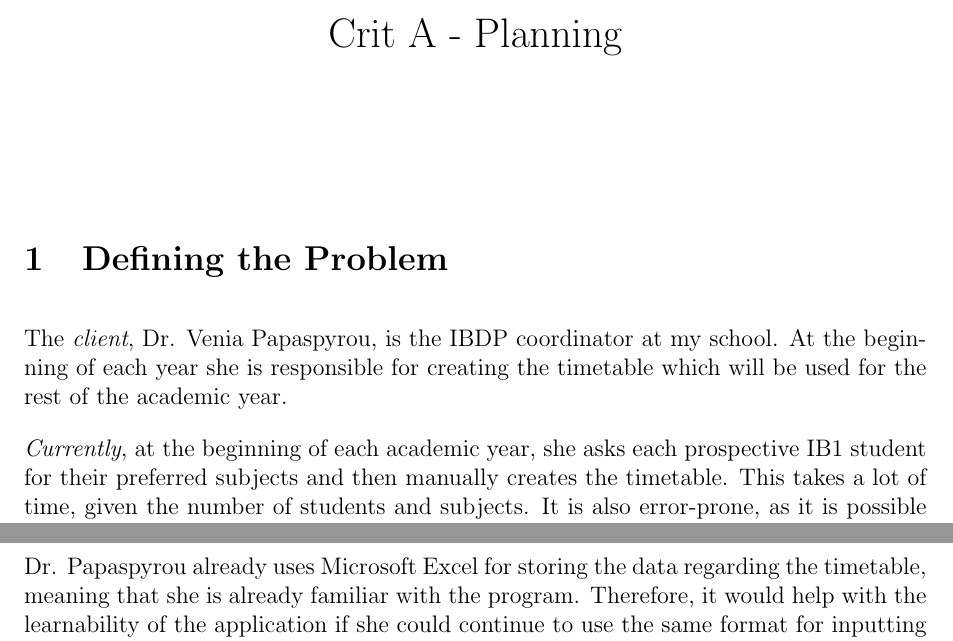
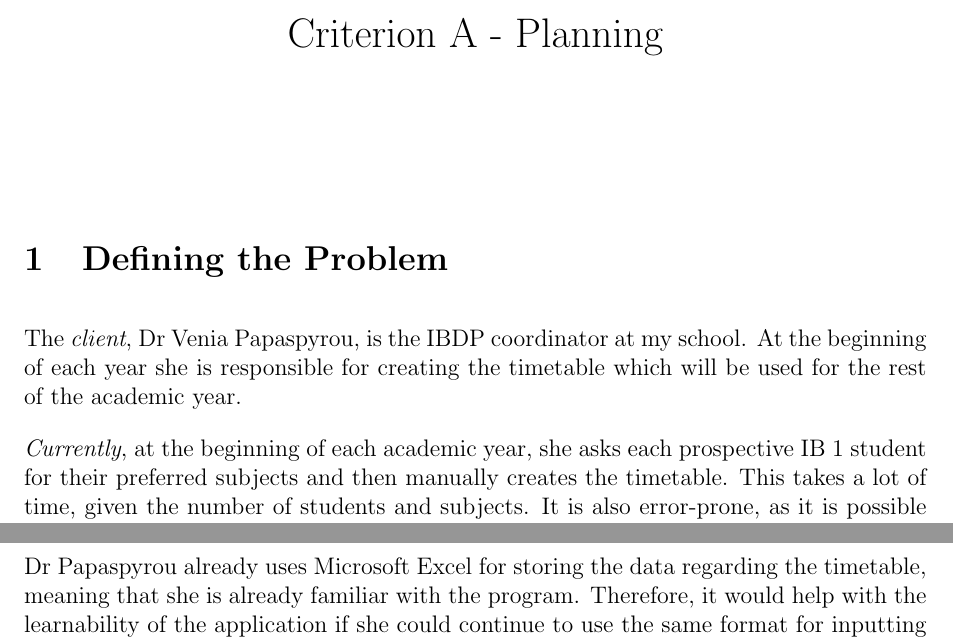
Before and after one commit to mpardalos/CS-Internal-Docs, a LaTeX document (Crit_A/Crit_A_Planning.tex): two parts of pages 1 and 2 of 2, joined at a grey line, cut so that both start at the same text. Compiled offline with pdfLaTeX.

Commit message:
Spelling errors in Planning

```diff
--- a/Crit_A/Crit_A_Planning.tex
+++ b/Crit_A/Crit_A_Planning.tex
@@ -5,7 +5,7 @@
 \setlength{\parindent}{0em}
 \setlength{\parskip}{1em}
 
-\title{Crit A - Planning}
+\title{Criterion A - Planning}
 \date{}
 
 \begin{document}
@@ -13,11 +13,11 @@
 
 \section{Defining the Problem}
 
-The \emph{client}, Dr. Venia Papaspyrou, is the IBDP coordinator at my school. At the
+The \emph{client}, Dr Venia Papaspyrou, is the IBDP coordinator at my school. At the
 beginning of each year she is responsible for creating the timetable which will be used for
 the rest of the academic year.
 
-\emph{Currently}, at the beginning of each academic year, she asks each prospective IB1
+\emph{Currently}, at the beginning of each academic year, she asks each prospective IB 1
 student for their preferred subjects and then manually creates the timetable. This takes a
 lot of time, given the number of students and subjects. It is also error-prone, as it is
 possible that, for example, some students might end up with overlapping subjects, meaning
@@ -47,7 +47,7 @@ at most a few minutes, rather than the days that are required for creating the t
 manually. It would also lead to far fewer errors since the possibility of human error would
 be eliminated.
 
-Dr. Papaspyrou already uses Microsoft Excel for storing the data regarding the timetable,
+Dr Papaspyrou already uses Microsoft Excel for storing the data regarding the timetable,
 meaning that she is already familiar with the program. Therefore, it would help with the
 learnability of the application if she could continue to use the same format for inputting
 the data as well as for receiving the output. For this reason, I decided to have the
```
